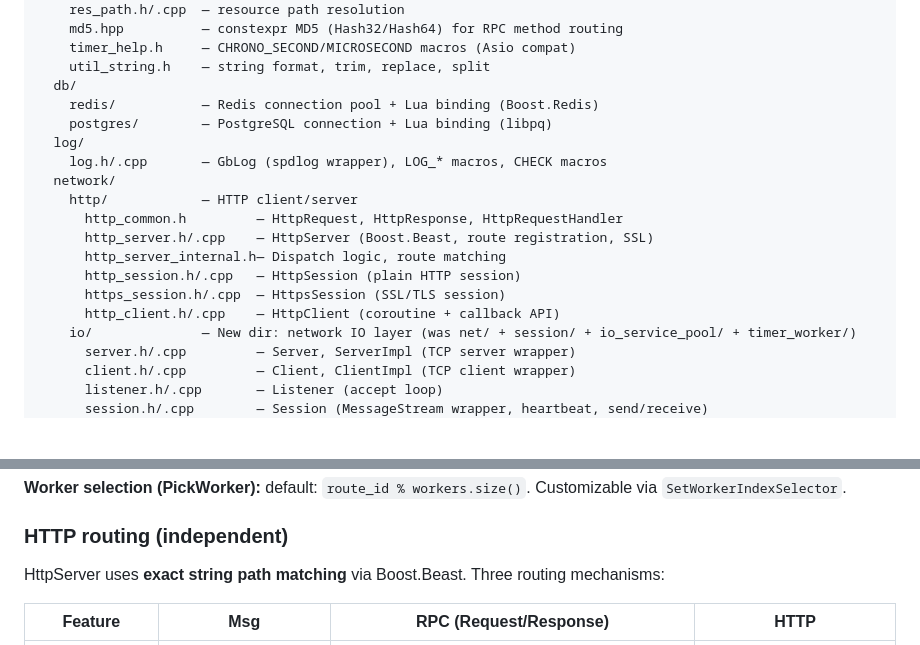
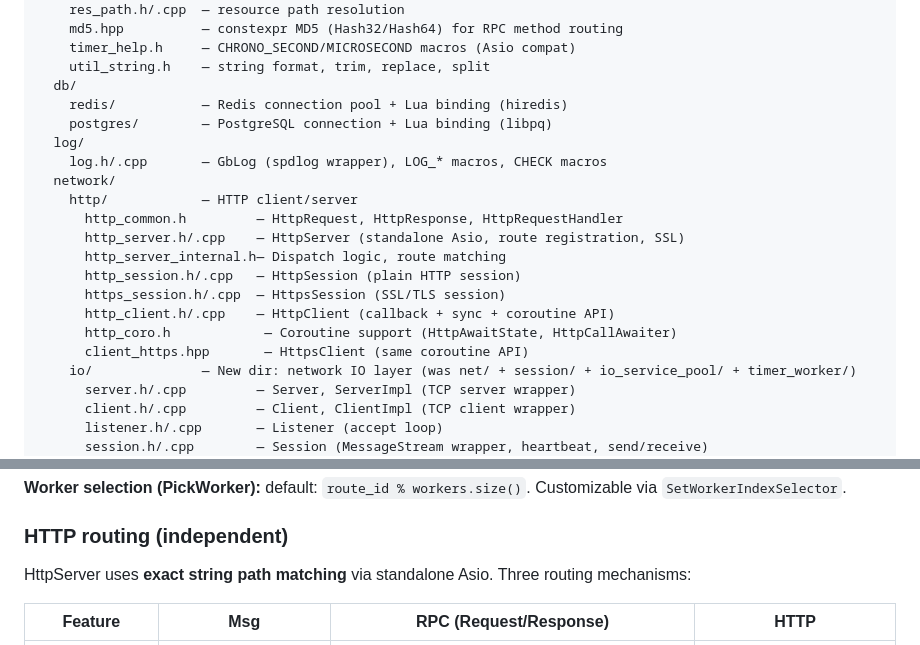
Before and after one commit to wanglei-fenyu/gb_server, a Markdown page: AGENTS.md, 2 parts joined by grey strips. GitHub-like rendering; blank space fills up the shorter version.

Commit message:
http 客户端 添加协程接口

```diff
--- a/AGENTS.md
+++ b/AGENTS.md
@@ -209,18 +209,20 @@ src/
     timer_help.h     — CHRONO_SECOND/MICROSECOND macros (Asio compat)
     util_string.h    — string format, trim, replace, split
   db/
-    redis/           — Redis connection pool + Lua binding (Boost.Redis)
+    redis/           — Redis connection pool + Lua binding (hiredis)
     postgres/        — PostgreSQL connection + Lua binding (libpq)
   log/
     log.h/.cpp       — GbLog (spdlog wrapper), LOG_* macros, CHECK macros
   network/
     http/            — HTTP client/server
       http_common.h         — HttpRequest, HttpResponse, HttpRequestHandler
-      http_server.h/.cpp    — HttpServer (Boost.Beast, route registration, SSL)
+      http_server.h/.cpp    — HttpServer (standalone Asio, route registration, SSL)
       http_server_internal.h— Dispatch logic, route matching
       http_session.h/.cpp   — HttpSession (plain HTTP session)
       https_session.h/.cpp  — HttpsSession (SSL/TLS session)
-      http_client.h/.cpp    — HttpClient (coroutine + callback API)
+      http_client.h/.cpp    — HttpClient (callback + sync + coroutine API)
+      http_coro.h            — Coroutine support (HttpAwaitState, HttpCallAwaiter)
+      client_https.hpp       — HttpsClient (same coroutine API)
     io/              — New dir: network IO layer (was net/ + session/ + io_service_pool/ + timer_worker/)
       server.h/.cpp         — Server, ServerImpl (TCP server wrapper)
       client.h/.cpp         — Client, ClientImpl (TCP client wrapper)
@@ -497,7 +499,7 @@ enum MessageType : uint32_t {
 
 ### HTTP routing (independent)
 
-HttpServer uses **exact string path matching** via Boost.Beast. Three routing mechanisms:
+HttpServer uses **exact string path matching** via standalone Asio. Three routing mechanisms:
 
 | Feature | Msg | RPC (Request/Response) | HTTP |
 |---|---|---|---|
```
